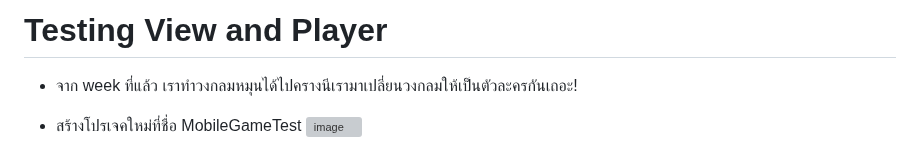
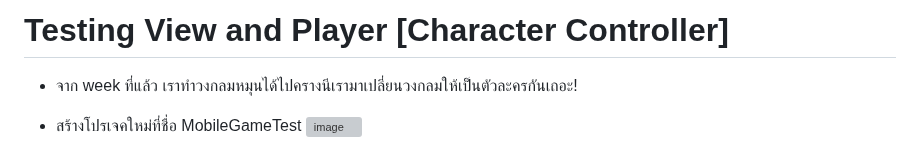
Before and after one commit to Shira0ri145/Mercuone-Blog, a Markdown page: UnityBall/LetCreateGameProject.md, the part around the change. GitHub-like rendering; grey boxes are pictures that could not be loaded.

```diff
--- a/UnityBall/LetCreateGameProject.md
+++ b/UnityBall/LetCreateGameProject.md
@@ -1,4 +1,4 @@
-# Testing View and Player
+# Testing View and Player [Character Controller]
  - จาก week ที่แล้ว เราทำวงกลมหมุนได้ไปครางนีเรามาเปลี่ยนวงกลมให้เป็นตัวละครกันเถอะ!
  - สร้างโปรเจคใหม่ที่ชื่อ MobileGameTest
 ![image](https://user-images.githubusercontent.com/101574457/218524266-efb7d901-933e-4677-b325-c25677f245c1.png)
```
